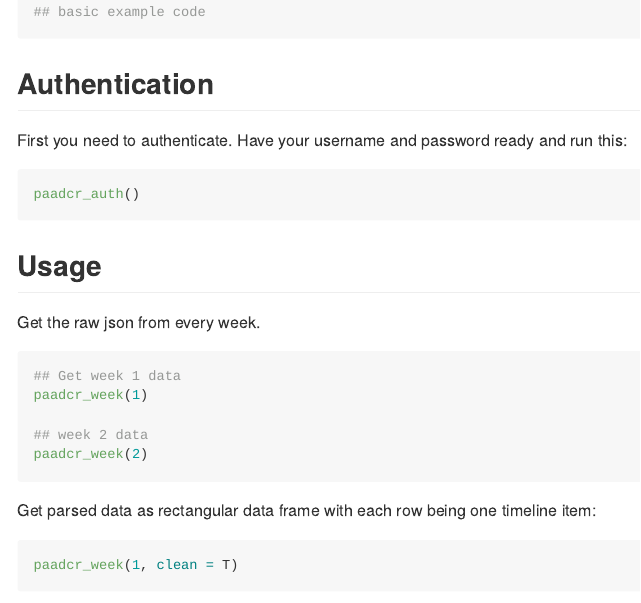
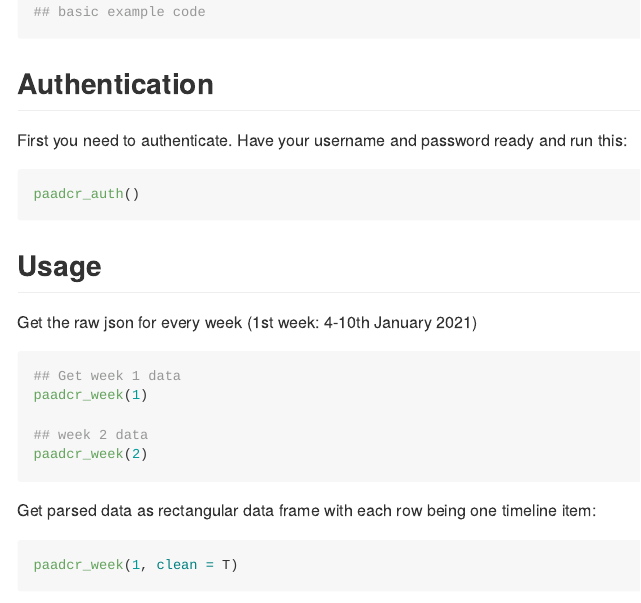
Before and after one commit to favstats/paadcr, an R Markdown document (README.Rmd): the page in a window 1100 px wide, from 480 px down. The pictures show the output file README.md that the author committed with the source, drawn offline in the style of GitHub; badge pictures from the web are left out.

Commit message:
update readme

````diff
--- a/README.Rmd
+++ b/README.Rmd
@@ -51,7 +51,7 @@ paadcr_auth()
 
 ## Usage
 
-Get the raw json from every week.
+Get the raw json for every week (1st week: 4-10th January 2021)
 
 ```{r}
 ## Get week 1 data
````
Also changed, not shown: LICENSE.md, README.md, 1 other file.
